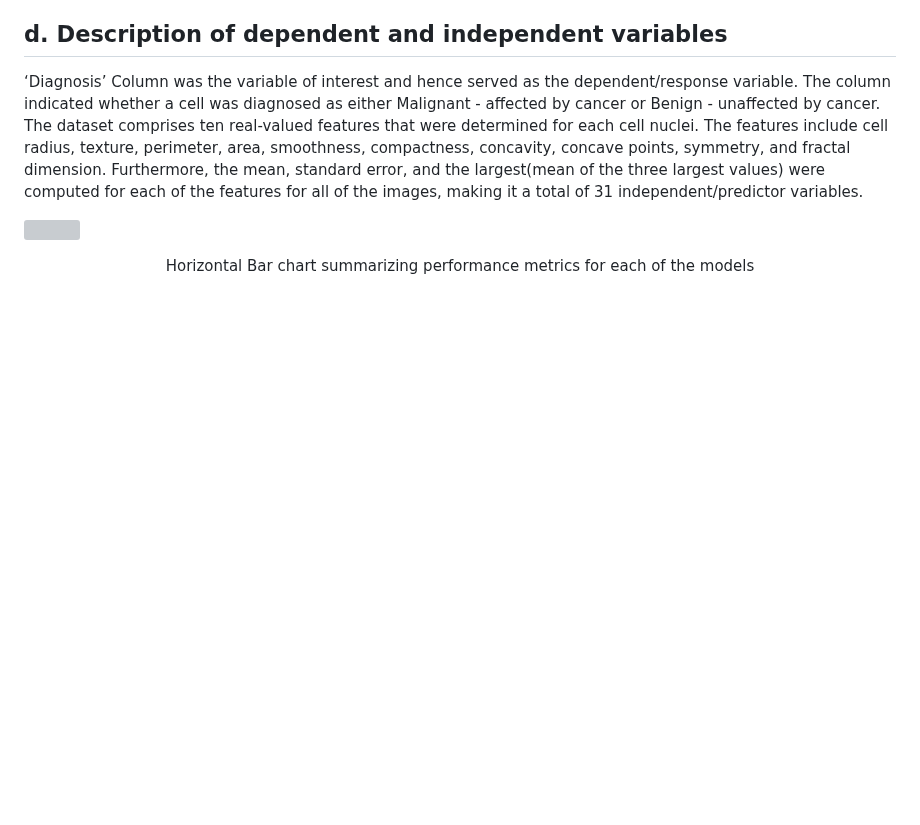
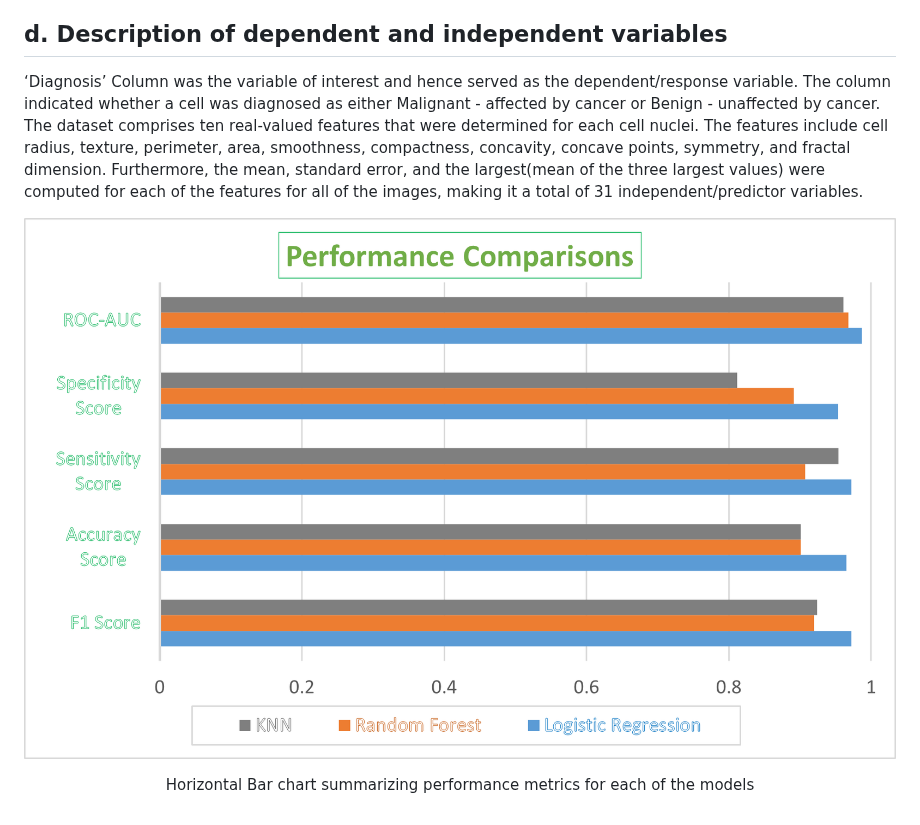
Before and after one commit to mbilal3/Muhammads_Portfolio, a Markdown page: Health_Analytics_Project/Project_Documentation.md, the part around the change. Drawn GitHub-style; blank space fills up the shorter version; grey boxes are pictures that could not be loaded.

```diff
--- a/Health_Analytics_Project/Project_Documentation.md
+++ b/Health_Analytics_Project/Project_Documentation.md
@@ -13,5 +13,5 @@ The first step of the feature selection process was to check for statistically s
 ‘Diagnosis’ Column was the variable of interest and hence served as the dependent/response variable. The column indicated whether a cell was diagnosed as either Malignant - affected by cancer or Benign - unaffected by cancer. The dataset comprises ten real-valued features that were determined for each cell nuclei. The features include cell radius, texture, perimeter, area, smoothness, compactness, concavity, concave points, symmetry, and fractal dimension. Furthermore, the mean, standard error, and the largest(mean of the three largest values) were computed for each of the features for all of the images, making it a total of 31 independent/predictor variables.
 
 
-![](Health_Analytics_Project/performance_comparisions.png)
+![](performance_comparisions.png)
 <p align="center">Horizontal Bar chart summarizing performance metrics for each of the models </p>
```
